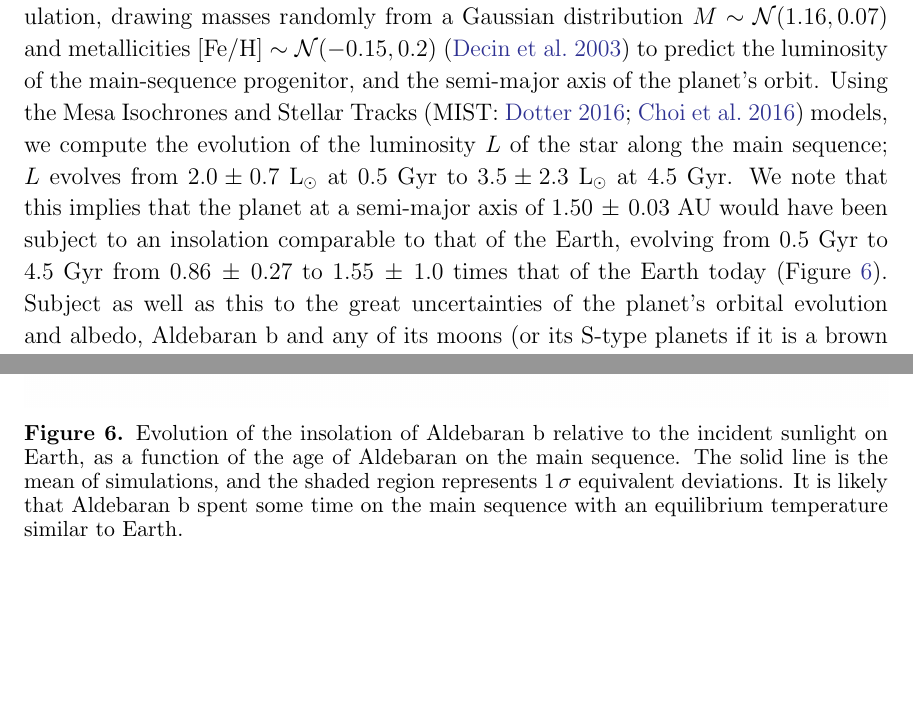
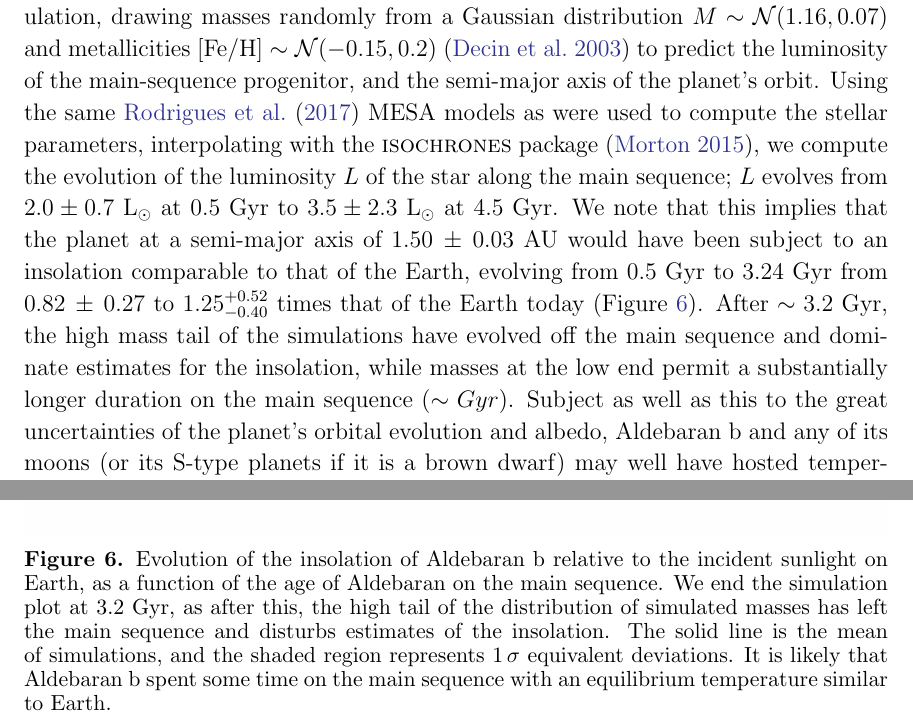
Before and after one commit to farr/Aldebaran, a LaTeX paper (paper/aldebaran.tex): two parts of pages 11 and 12 of 24, joined at a grey line, cut so that both start at the same text, the shorter picture padded with empty space. Compiled offline with pdfLaTeX.

Commit message:
new models

```diff
--- a/paper/aldebaran.tex
+++ b/paper/aldebaran.tex
@@ -381,14 +381,13 @@ $\gamma$~Draconis problem is not an issue in this case, and Aldebaran~b is a
 bona fide planet, for reasons outlined in Appendix~\ref{gamma_dra}.
 
 With the determination of the stellar mass it is possible to infer the parameters Aldebaran had while it was on the main sequence. We conduct a Monte Carlo simulation, drawing masses randomly from a Gaussian distribution $M \sim \mathcal{N}(1.16,0.07)$ and metallicities $[\text{Fe}/\text{H}] \sim \mathcal{N}(-0.15,0.2)$ \citep{decin2003} to predict the luminosity of the main-sequence progenitor, and the semi-major axis of the planet's orbit.
-Using the Mesa Isochrones and Stellar Tracks \citep[MIST:][]{mist0,mist1} models, we compute the evolution of the luminosity $L$ of the star along the main sequence; $L$ evolves from $2.0 \pm 0.7$~\lsun at 0.5~Gyr to $3.5 \pm 2.3$~\lsun at 4.5~Gyr.
-We note that this implies that the planet at a semi-major axis of $1.50\, \pm\, 0.03$~AU would have been subject to an insolation comparable to that of the Earth, evolving from 0.5~Gyr to 4.5~Gyr from $0.86\, \pm\, 0.27$ to $1.55 \,\pm\,1.0$ times that of the Earth today (Figure~\ref{insolation}). Subject as well as this to the great uncertainties of the planet's orbital evolution and albedo, Aldebaran~b and any of its moons (or its S-type planets if it is a brown dwarf) may well have hosted temperate environments for some of their history, now long-since destroyed by their star's evolution away from the main sequence.
-
+Using the same \citet{2017Rod} MESA models as were used to compute the stellar parameters, interpolating with the \textsc{isochrones} package \citep{isochrones}, we compute the evolution of the luminosity $L$ of the star along the main sequence; $L$ evolves from $2.0 \pm 0.7$~\lsun at 0.5~Gyr to $3.5 \pm 2.3$~\lsun at 4.5~Gyr.
+We note that this implies that the planet at a semi-major axis of $1.50\, \pm\, 0.03$~AU would have been subject to an insolation comparable to that of the Earth, evolving from 0.5~Gyr to 3.24~Gyr from $0.82\, \pm\, 0.27$ to $1.25^{+0.52}_{-0.40}$ times that of the Earth today (Figure~\ref{insolation}). After $\sim 3.2$ Gyr, the high mass tail of the simulations have evolved off the main sequence and dominate estimates for the insolation, while masses at the low end permit a substantially longer duration on the main sequence ($\sim Gyr$). Subject as well as this to the great uncertainties of the planet's orbital evolution and albedo, Aldebaran~b and any of its moons (or its S-type planets if it is a brown dwarf) may well have hosted temperate environments for some of their history, now long-since destroyed by their star's evolution away from the main sequence.
 
 \begin{figure}
 \centering
 \includegraphics[width=\textwidth]{insolation.png}
-\caption{Evolution of the insolation of Aldebaran~b relative to the incident sunlight on Earth, as a function of the age of Aldebaran on the main sequence. The solid line is the mean of simulations, and the shaded region represents $1\,\sigma$ equivalent deviations. It is likely that Aldebaran~b spent some time on the main sequence with an equilibrium temperature similar to Earth.}
+\caption{Evolution of the insolation of Aldebaran~b relative to the incident sunlight on Earth, as a function of the age of Aldebaran on the main sequence. We end the simulation plot at 3.2~Gyr, as after this, the high tail of the distribution of simulated masses has left the main sequence and disturbs estimates of the insolation. The solid line is the mean of simulations, and the shaded region represents $1\,\sigma$ equivalent deviations. It is likely that Aldebaran~b spent some time on the main sequence with an equilibrium temperature similar to Earth.}
 \label{insolation}
 \end{figure}
 
```
Also changed, not shown: paper/insolation.png, 5 other files.
